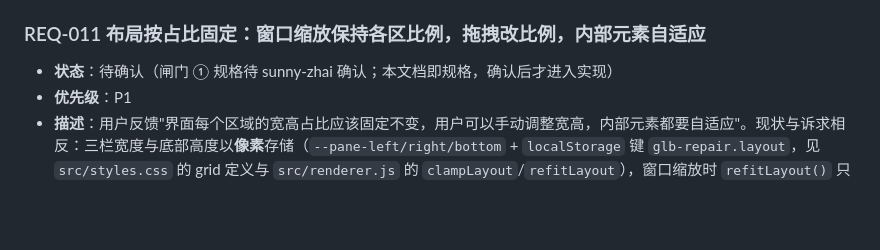
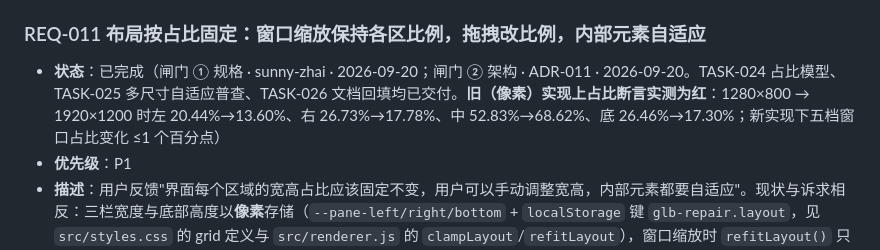
Before and after one commit to sunny-zhai/glb-texture-repair-tool, a Markdown page: docs/requirements/REQUIREMENTS.md, the part around the change. GitHub-like rendering; blank space fills up the shorter version.

Commit message:
docs(REQ-011): 状态改为已完成
闸门 ①② 均已留痕（spec · sunny-zhai；architecture · ADR-011），TASK-024/025/026 全部交付并入
release/v0.1.1；把「旧实现上占比断言实测为红」的数字写进状态行，便于后续复核。

验证：node scripts/memory.mjs check 通过

Co-Authored-By: DeepSeek Harness <noreply@deepseek.com>

```diff
--- a/docs/requirements/REQUIREMENTS.md
+++ b/docs/requirements/REQUIREMENTS.md
@@ -186,7 +186,7 @@
 - **确认**：已确认（闸门 ① 规格 · sunny-zhai · 2026-09-20，见 `docs/approvals/APPROVALS.md`）
 
 ### REQ-011 布局按占比固定：窗口缩放保持各区比例，拖拽改比例，内部元素自适应
-- **状态**：待确认（闸门 ① 规格待 sunny-zhai 确认；本文档即规格，确认后才进入实现）
+- **状态**：已完成（闸门 ① 规格 · sunny-zhai · 2026-09-20；闸门 ② 架构 · ADR-011 · 2026-09-20。TASK-024 占比模型、TASK-025 多尺寸自适应普查、TASK-026 文档回填均已交付。**旧（像素）实现上占比断言实测为红**：1280×800 → 1920×1200 时左 20.44%→13.60%、右 26.73%→17.78%、中 52.83%→68.62%、底 26.46%→17.30%；新实现下五档窗口占比变化 ≤1 个百分点）
 - **优先级**：P1
 - **描述**：用户反馈"界面每个区域的宽高占比应该固定不变，用户可以手动调整宽高，内部元素都要自适应"。现状与诉求相反：三栏宽度与底部高度以**像素**存储（`--pane-left/right/bottom` + `localStorage` 键 `glb-repair.layout`，见 `src/styles.css` 的 grid 定义与 `src/renderer.js` 的 `clampLayout`/`refitLayout`），窗口缩放时 `refitLayout()` 只在新窗口下**夹取**这些像素值——左右栏与底部像素不变，**中栏独吞全部增量**，于是占比随窗口漂移：1280×800 下 左:中:右 = 20.3% : 52.5% : 26.6%，拉到 1600 宽变成 16.3% : 62% : 21.3%（左栏占比掉 4 个百分点）。用户摆好的构图被窗口尺寸改写。本需求把布局模型从"像素"改成"**占比**"：窗口缩放时各区占比不变，用户拖拽改的是占比，且任一允许尺寸下内部元素都自适应（不裁切、不出现双重滚动条、不整页滚动）。
 - **范围**：`src/renderer.js`（布局状态、`clampLayout`/`refitLayout`/`commitLayout`/`applyLayout`、持久化格式与版本迁移）、`src/styles.css`（网格变量如何由占比推出）、`test/ui-smoke.cjs`（占比不变量与多尺寸矩阵断言）。
```
